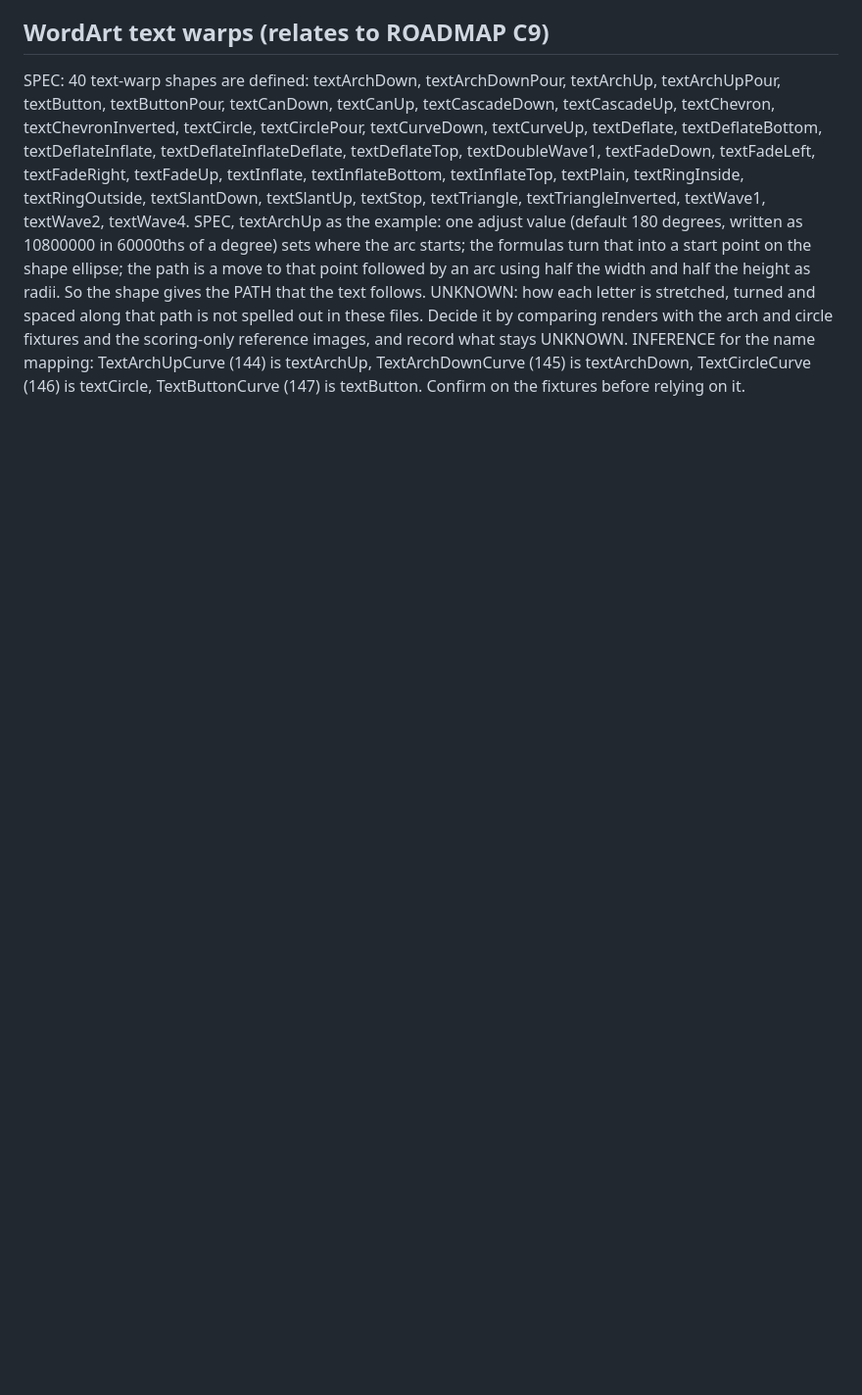
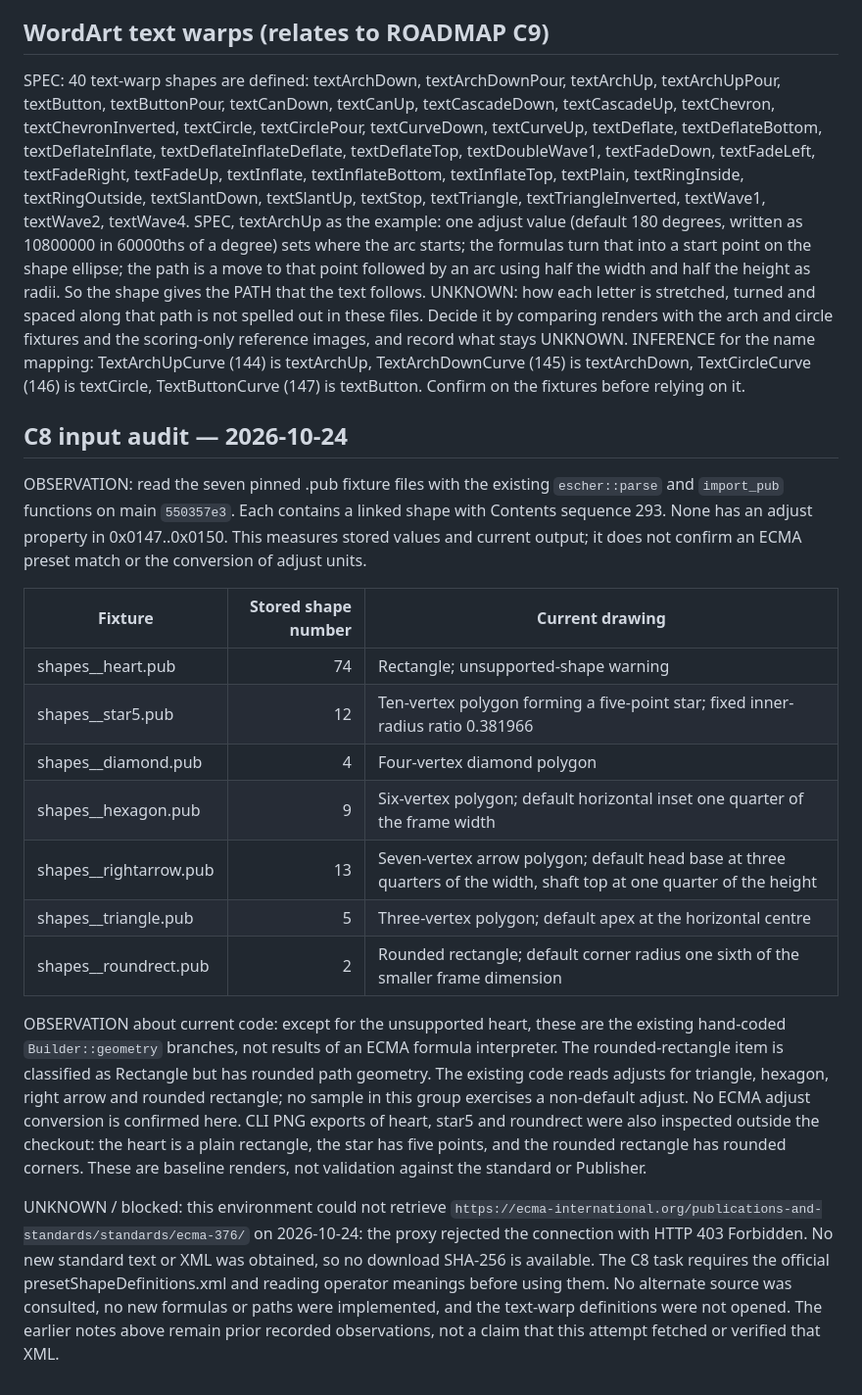
Before and after one commit to srt8hellcat2-ui/niftydesign, a Markdown page: docs/pub-format/preset-geometry.md, the part around the change. Shown at 98% size. Drawn GitHub-style; blank space fills up the shorter version.

Commit message:
C8: record preset audit and blocked standard download

```diff
--- a/docs/pub-format/preset-geometry.md
+++ b/docs/pub-format/preset-geometry.md
@@ -19,3 +19,21 @@ SPEC: 40 text-warp shapes are defined: textArchDown, textArchDownPour, textArchU
 SPEC, textArchUp as the example: one adjust value (default 180 degrees, written as 10800000 in 60000ths of a degree) sets where the arc starts; the formulas turn that into a start point on the shape ellipse; the path is a move to that point followed by an arc using half the width and half the height as radii. So the shape gives the PATH that the text follows.
 UNKNOWN: how each letter is stretched, turned and spaced along that path is not spelled out in these files. Decide it by comparing renders with the arch and circle fixtures and the scoring-only reference images, and record what stays UNKNOWN.
 INFERENCE for the name mapping: TextArchUpCurve (144) is textArchUp, TextArchDownCurve (145) is textArchDown, TextCircleCurve (146) is textCircle, TextButtonCurve (147) is textButton. Confirm on the fixtures before relying on it.
+
+## C8 input audit — 2026-10-24
+
+OBSERVATION: read the seven pinned .pub fixture files with the existing `escher::parse` and `import_pub` functions on main `550357e3`. Each contains a linked shape with Contents sequence 293. None has an adjust property in 0x0147..0x0150. This measures stored values and current output; it does not confirm an ECMA preset match or the conversion of adjust units.
+
+| Fixture | Stored shape number | Current drawing |
+| --- | ---: | --- |
+| shapes__heart.pub | 74 | Rectangle; unsupported-shape warning |
+| shapes__star5.pub | 12 | Ten-vertex polygon forming a five-point star; fixed inner-radius ratio 0.381966 |
+| shapes__diamond.pub | 4 | Four-vertex diamond polygon |
+| shapes__hexagon.pub | 9 | Six-vertex polygon; default horizontal inset one quarter of the frame width |
+| shapes__rightarrow.pub | 13 | Seven-vertex arrow polygon; default head base at three quarters of the width, shaft top at one quarter of the height |
+| shapes__triangle.pub | 5 | Three-vertex polygon; default apex at the horizontal centre |
+| shapes__roundrect.pub | 2 | Rounded rectangle; default corner radius one sixth of the smaller frame dimension |
+
+OBSERVATION about current code: except for the unsupported heart, these are the existing hand-coded `Builder::geometry` branches, not results of an ECMA formula interpreter. The rounded-rectangle item is classified as Rectangle but has rounded path geometry. The existing code reads adjusts for triangle, hexagon, right arrow and rounded rectangle; no sample in this group exercises a non-default adjust. No ECMA adjust conversion is confirmed here. CLI PNG exports of heart, star5 and roundrect were also inspected outside the checkout: the heart is a plain rectangle, the star has five points, and the rounded rectangle has rounded corners. These are baseline renders, not validation against the standard or Publisher.
+
+UNKNOWN / blocked: this environment could not retrieve `https://ecma-international.org/publications-and-standards/standards/ecma-376/` on 2026-10-24: the proxy rejected the connection with HTTP 403 Forbidden. No new standard text or XML was obtained, so no download SHA-256 is available. The C8 task requires the official presetShapeDefinitions.xml and reading operator meanings before using them. No alternate source was consulted, no new formulas or paths were implemented, and the text-warp definitions were not opened. The earlier notes above remain prior recorded observations, not a claim that this attempt fetched or verified that XML.
```
Also changed, not shown: docs/pub-format/SOURCES.md (+8 -0 lines).
